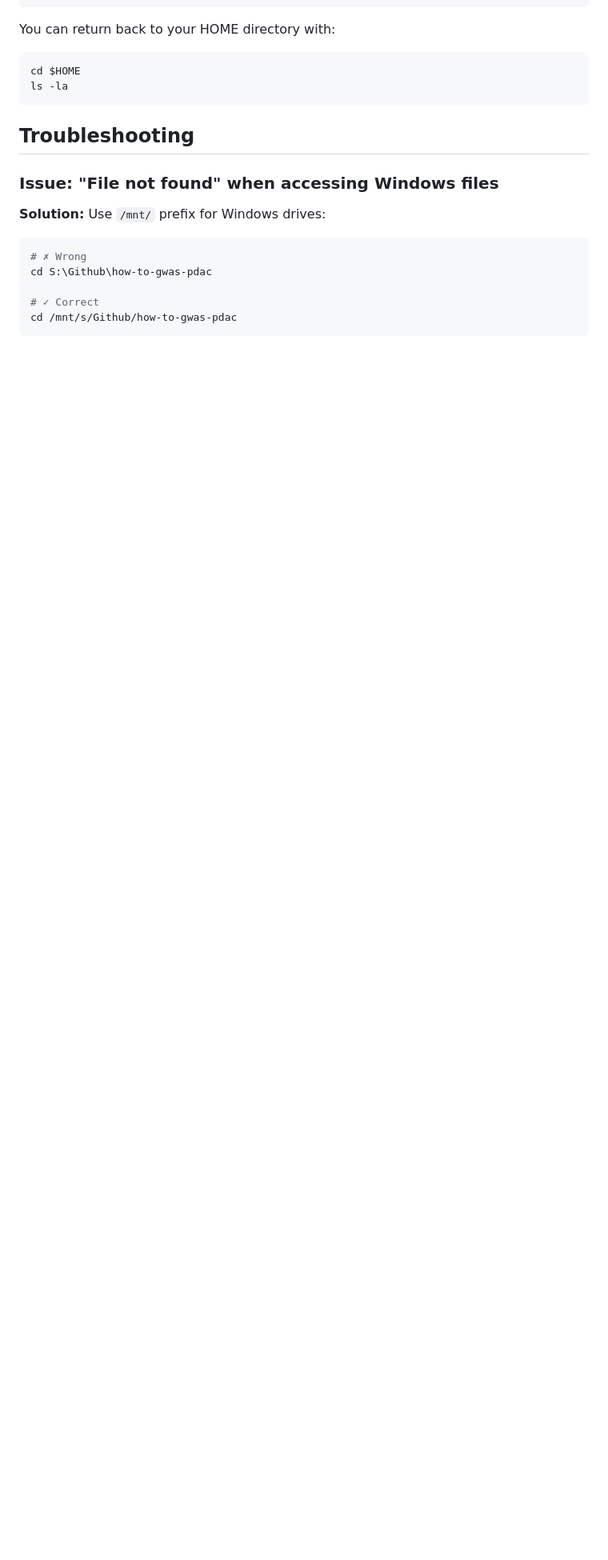
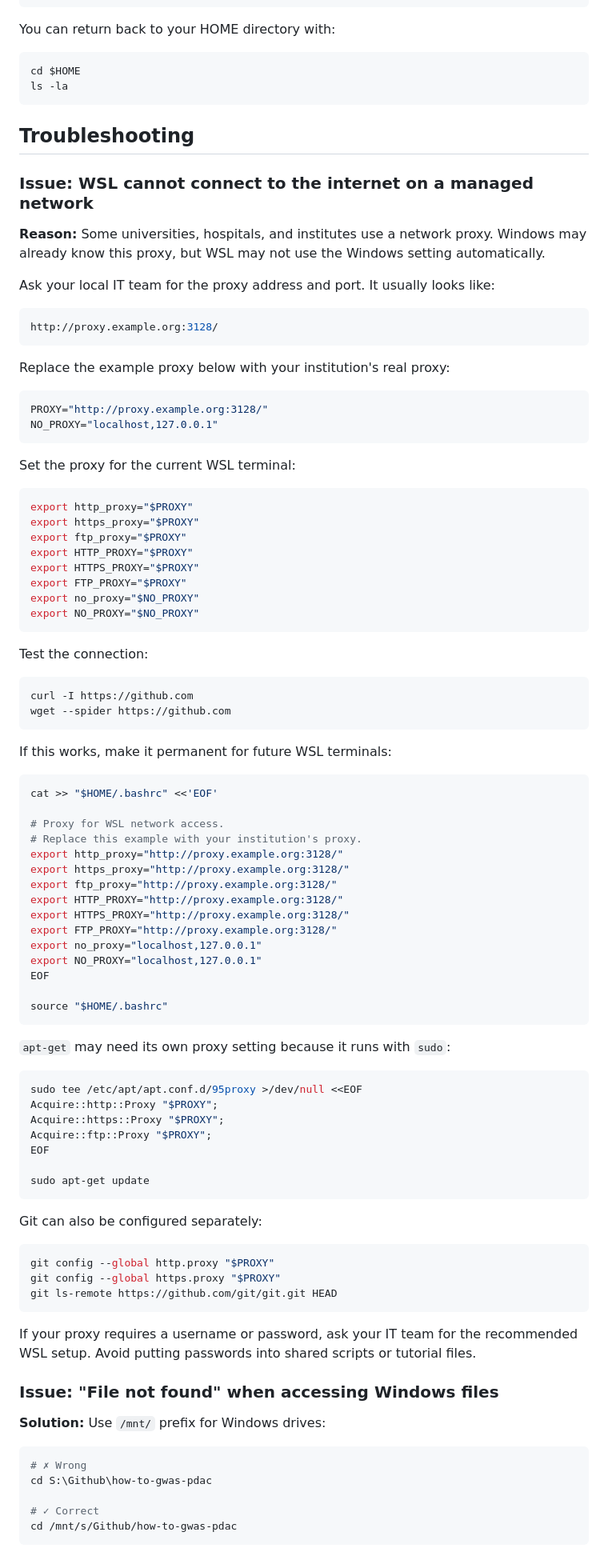
Before and after one commit to mgentiluomo/how-to-gwas-pdac, a Markdown page: docs/helpers/WSL_SETUP.md, the part around the change. Shown at 80% size. GitHub-like rendering; blank space fills up the shorter version.

````diff
--- a/docs/helpers/WSL_SETUP.md
+++ b/docs/helpers/WSL_SETUP.md
@@ -133,6 +133,85 @@ ls -la
 
 ## Troubleshooting
 
+### Issue: WSL cannot connect to the internet on a managed network
+
+**Reason:** Some universities, hospitals, and institutes use a network proxy. Windows may already know this proxy, but WSL may not use the Windows setting automatically.
+
+Ask your local IT team for the proxy address and port. It usually looks like:
+
+```bash
+http://proxy.example.org:3128/
+```
+
+Replace the example proxy below with your institution's real proxy:
+
+```bash
+PROXY="http://proxy.example.org:3128/"
+NO_PROXY="localhost,127.0.0.1"
+```
+
+Set the proxy for the current WSL terminal:
+
+```bash
+export http_proxy="$PROXY"
+export https_proxy="$PROXY"
+export ftp_proxy="$PROXY"
+export HTTP_PROXY="$PROXY"
+export HTTPS_PROXY="$PROXY"
+export FTP_PROXY="$PROXY"
+export no_proxy="$NO_PROXY"
+export NO_PROXY="$NO_PROXY"
+```
+
+Test the connection:
+
+```bash
+curl -I https://github.com
+wget --spider https://github.com
+```
+
+If this works, make it permanent for future WSL terminals:
+
+```bash
+cat >> "$HOME/.bashrc" <<'EOF'
+
+# Proxy for WSL network access.
+# Replace this example with your institution's proxy.
+export http_proxy="http://proxy.example.org:3128/"
+export https_proxy="http://proxy.example.org:3128/"
+export ftp_proxy="http://proxy.example.org:3128/"
+export HTTP_PROXY="http://proxy.example.org:3128/"
+export HTTPS_PROXY="http://proxy.example.org:3128/"
+export FTP_PROXY="http://proxy.example.org:3128/"
+export no_proxy="localhost,127.0.0.1"
+export NO_PROXY="localhost,127.0.0.1"
+EOF
+
+source "$HOME/.bashrc"
+```
+
+`apt-get` may need its own proxy setting because it runs with `sudo`:
+
+```bash
+sudo tee /etc/apt/apt.conf.d/95proxy >/dev/null <<EOF
+Acquire::http::Proxy "$PROXY";
+Acquire::https::Proxy "$PROXY";
+Acquire::ftp::Proxy "$PROXY";
+EOF
+
+sudo apt-get update
+```
+
+Git can also be configured separately:
+
+```bash
+git config --global http.proxy "$PROXY"
+git config --global https.proxy "$PROXY"
+git ls-remote https://github.com/git/git.git HEAD
+```
+
+If your proxy requires a username or password, ask your IT team for the recommended WSL setup. Avoid putting passwords into shared scripts or tutorial files.
+
 ### Issue: "File not found" when accessing Windows files
 
 **Solution:** Use `/mnt/` prefix for Windows drives:
````
